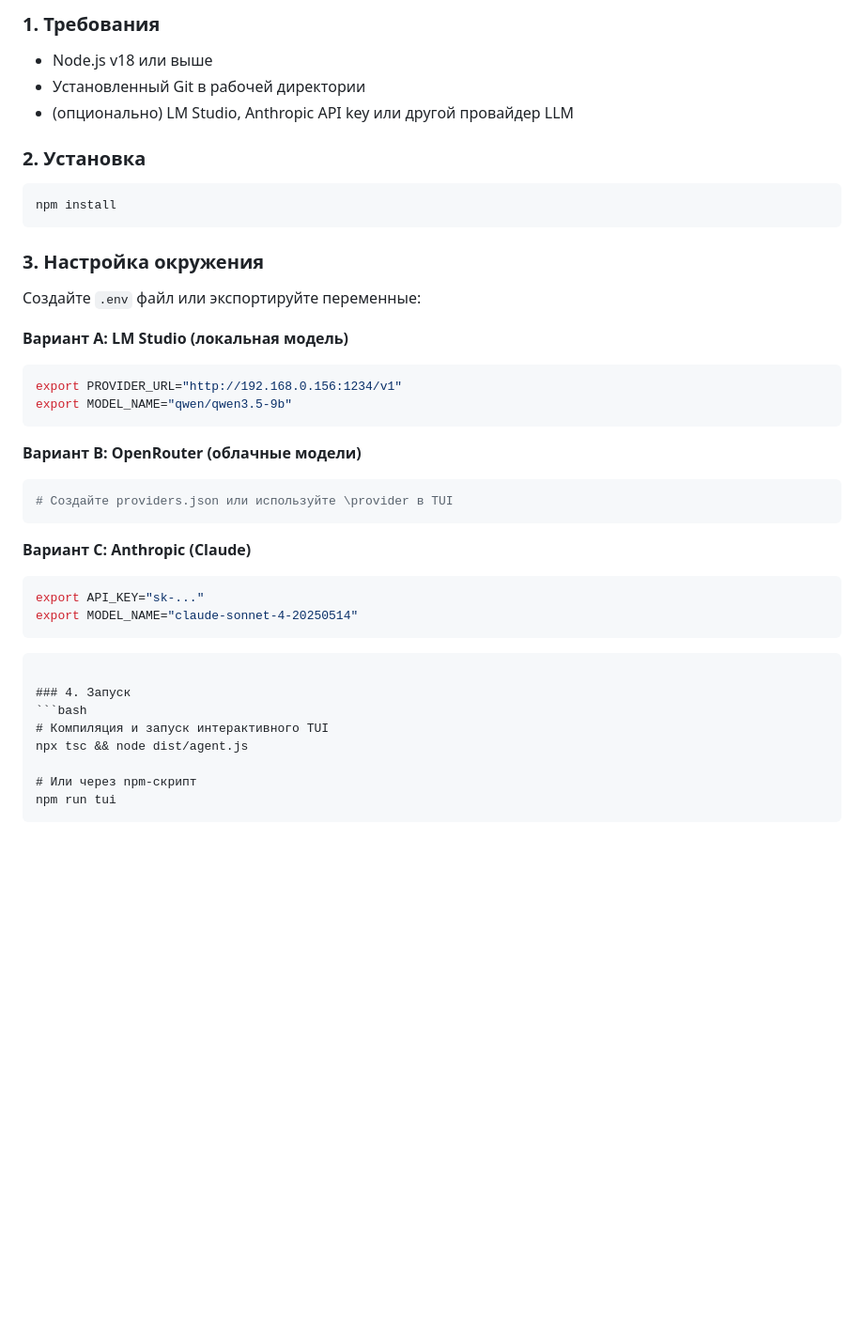
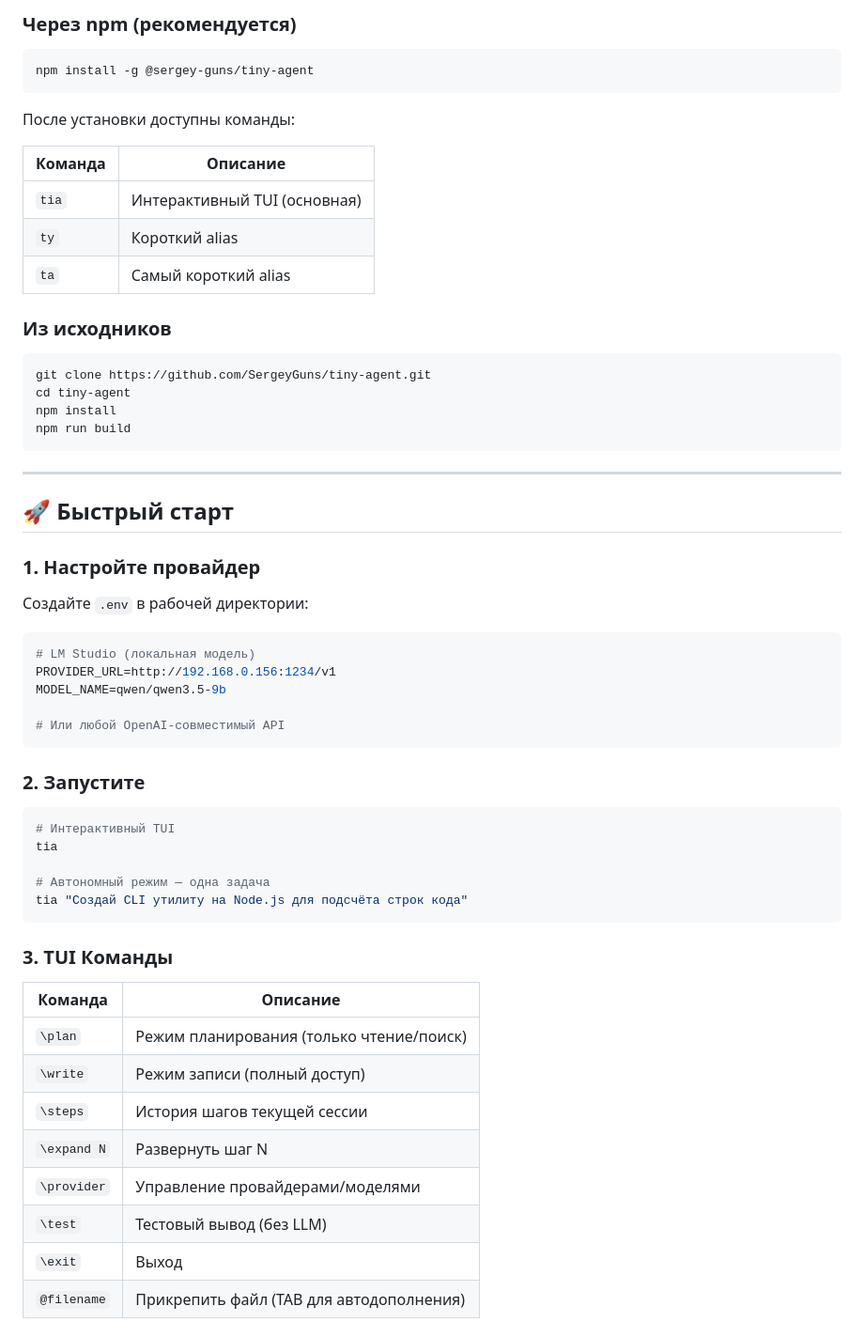
Before and after one commit to SergeyGuns/tiny-agent, a Markdown page: README.md, the part around one of its changes. Shown at 94% size. Rendered like a GitHub page; blank space fills up the shorter version.

````diff
--- a/README.md
+++ b/README.md
@@ -58,41 +27,63 @@
 
-### 1. Требования
-- Node.js v18 или выше
-- Установленный Git в рабочей директории
-- (опционально) LM Studio, Anthropic API key или другой провайдер LLM
+### Через npm (рекомендуется)
 
-### 2. Установка
 ```bash
-npm install
+npm install -g @sergey-guns/tiny-agent
 ```
 
-### 3. Настройка окружения
-Создайте `.env` файл или экспортируйте переменные:
+После установки доступны команды:
 
-**Вариант A: LM Studio (локальная модель)**
+| Команда | Описание |
+|---------|----------|
+| `tia` | Интерактивный TUI (основная) |
+| `ty` | Короткий alias |
+| `ta` | Самый короткий alias |
+
+### Из исходников
+
 ```bash
-export PROVIDER_URL="http://192.168.0.156:1234/v1"
-export MODEL_NAME="qwen/qwen3.5-9b"
+git clone https://github.com/SergeyGuns/tiny-agent.git
+cd tiny-agent
+npm install
+npm run build
 ```
 
-**Вариант B: OpenRouter (облачные модели)**
+---
+
+## 🚀 Быстрый старт
+
+### 1. Настройте провайдер
+
+Создайте `.env` в рабочей директории:
+
 ```bash
-# Создайте providers.json или используйте \provider в TUI
+# LM Studio (локальная модель)
+PROVIDER_URL=http://192.168.0.156:1234/v1
+MODEL_NAME=qwen/qwen3.5-9b
+
+# Или любой OpenAI-совместимый API
 ```
 
-**Вариант C: Anthropic (Claude)**
+### 2. Запустите
+
 ```bash
-export API_KEY="sk-..."
-export MODEL_NAME="claude-sonnet-4-20250514"
-```
+# Интерактивный TUI
+tia
+
+# Автономный режим — одна задача
+tia "Создай CLI утилиту на Node.js для подсчёта строк кода"
 ```
 
-### 4. Запуск
-```bash
-# Компиляция и запуск интерактивного TUI
-npx tsc && node dist/agent.js
+### 3. TUI Команды
 
-# Или через npm-скрипт
-npm run tui
-```
+| Команда | Описание |
+|---------|----------|
+| `\plan` | Режим планирования (только чтение/поиск) |
+| `\write` | Режим записи (полный доступ) |
+| `\steps` | История шагов текущей сессии |
+| `\expand N` | Развернуть шаг N |
+| `\provider` | Управление провайдерами/моделями |
+| `\test` | Тестовый вывод (без LLM) |
+| `\exit` | Выход |
+| `@filename` | Прикрепить файл (TAB для автодополнения) |
 
````
Also changed, not shown: other parts of README.md (+87 -126 lines).
